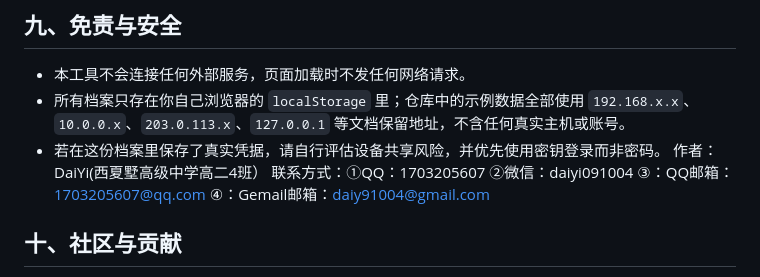
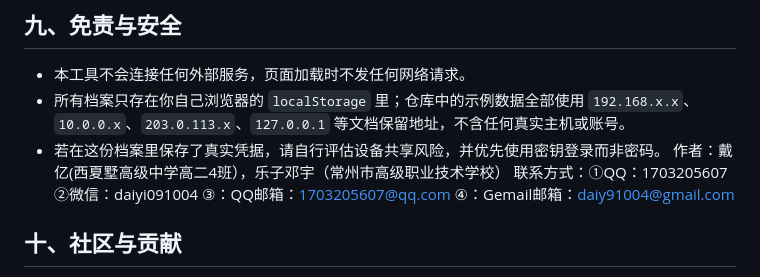
Before and after one commit to DaiYiqq/mobile-debug-console, a Markdown page: README.md, the part around the change. Drawn GitHub-style.

Commit message:
更新 README.md

```diff
--- a/README.md
+++ b/README.md
@@ -212,7 +212,7 @@ __bench.getStaged()                   // 当前已选文件与哈希
 - 本工具不会连接任何外部服务，页面加载时不发任何网络请求。
 - 所有档案只存在你自己浏览器的 `localStorage` 里；仓库中的示例数据全部使用 `192.168.x.x`、`10.0.0.x`、`203.0.113.x`、`127.0.0.1` 等文档保留地址，不含任何真实主机或账号。
 - 若在这份档案里保存了真实凭据，请自行评估设备共享风险，并优先使用密钥登录而非密码。
-作者：DaiYi(西夏墅高级中学高二4班）
+作者：戴亿(西夏墅高级中学高二4班），乐子邓宇（常州市高级职业技术学校）
 联系方式：①QQ：1703205607
         ②微信：daiyi091004
         ③：QQ邮箱：1703205607@qq.com
```
